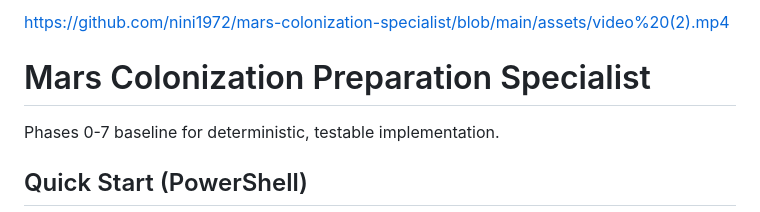
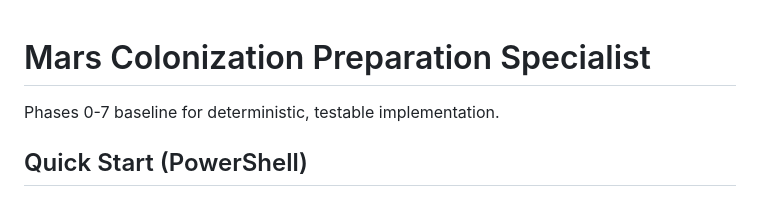
Before and after one commit to nini1972/mars-colonization-specialist, a Markdown page: README.md, the part around the change. Rendered like a GitHub page.

```diff
--- a/README.md
+++ b/README.md
@@ -1,5 +1,3 @@
-
-https://github.com/nini1972/mars-colonization-specialist/blob/main/assets/video%20(2).mp4
 
 # Mars Colonization Preparation Specialist
 
```
